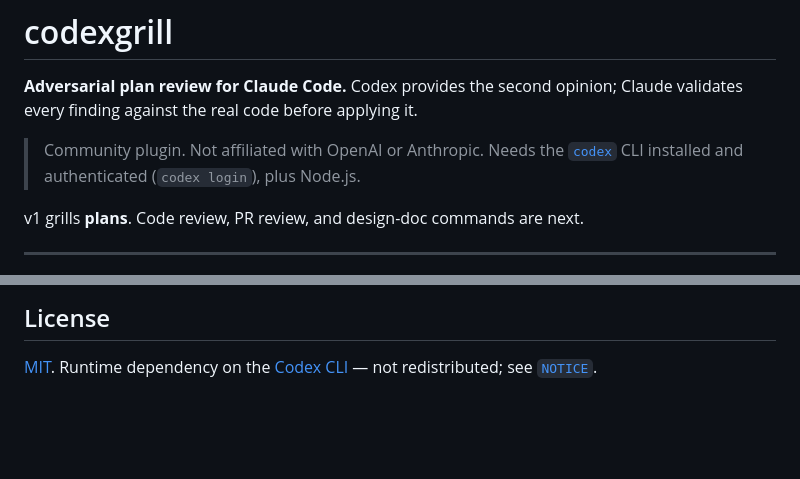
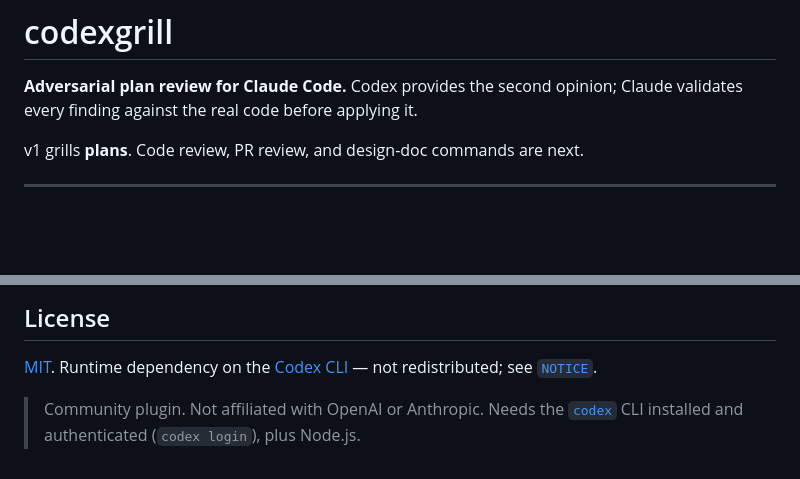
Before and after one commit to CodesEasy/codexgrill, a Markdown page: README.md, 2 parts joined by grey strips. Rendered like a GitHub page; blank space fills up the shorter version.

Commit message:
docs: move 'community plugin' disclaimer to footer

```diff
--- a/README.md
+++ b/README.md
@@ -1,8 +1,6 @@
 # codexgrill
 
 **Adversarial plan review for Claude Code.** Codex provides the second opinion; Claude validates every finding against the real code before applying it.
-
-> Community plugin. Not affiliated with OpenAI or Anthropic. Needs the [`codex`](https://github.com/openai/codex) CLI installed and authenticated (`codex login`), plus Node.js.
 
 v1 grills **plans**. Code review, PR review, and design-doc commands are next.
 
@@ -105,3 +103,5 @@ Each `result-iter<N>.json` additionally records `resumePromptMode` (`"diff"` | `
 ## License
 
 [MIT](./LICENSE). Runtime dependency on the [Codex CLI](https://github.com/openai/codex) — not redistributed; see [`NOTICE`](./NOTICE).
+
+> Community plugin. Not affiliated with OpenAI or Anthropic. Needs the [`codex`](https://github.com/openai/codex) CLI installed and authenticated (`codex login`), plus Node.js.
```
